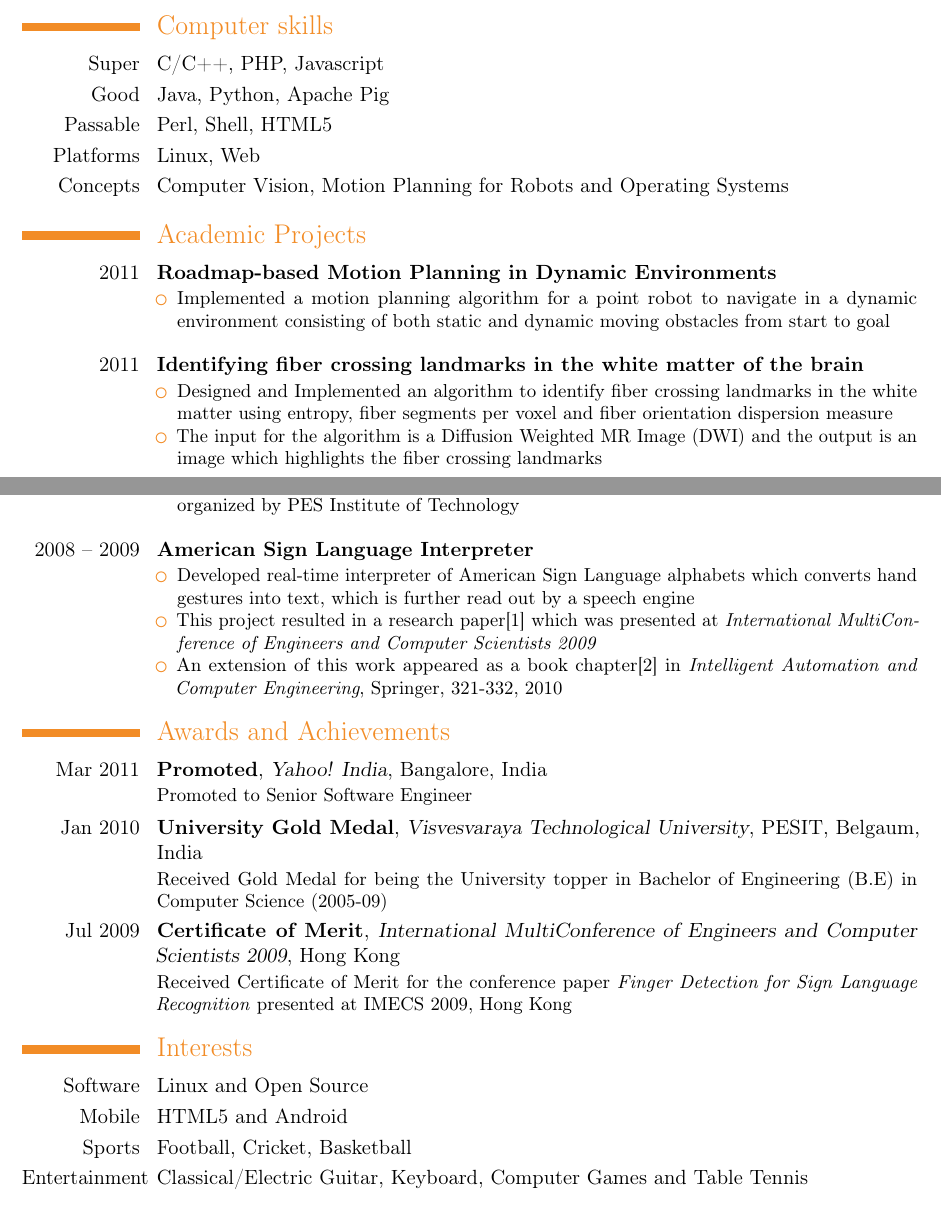
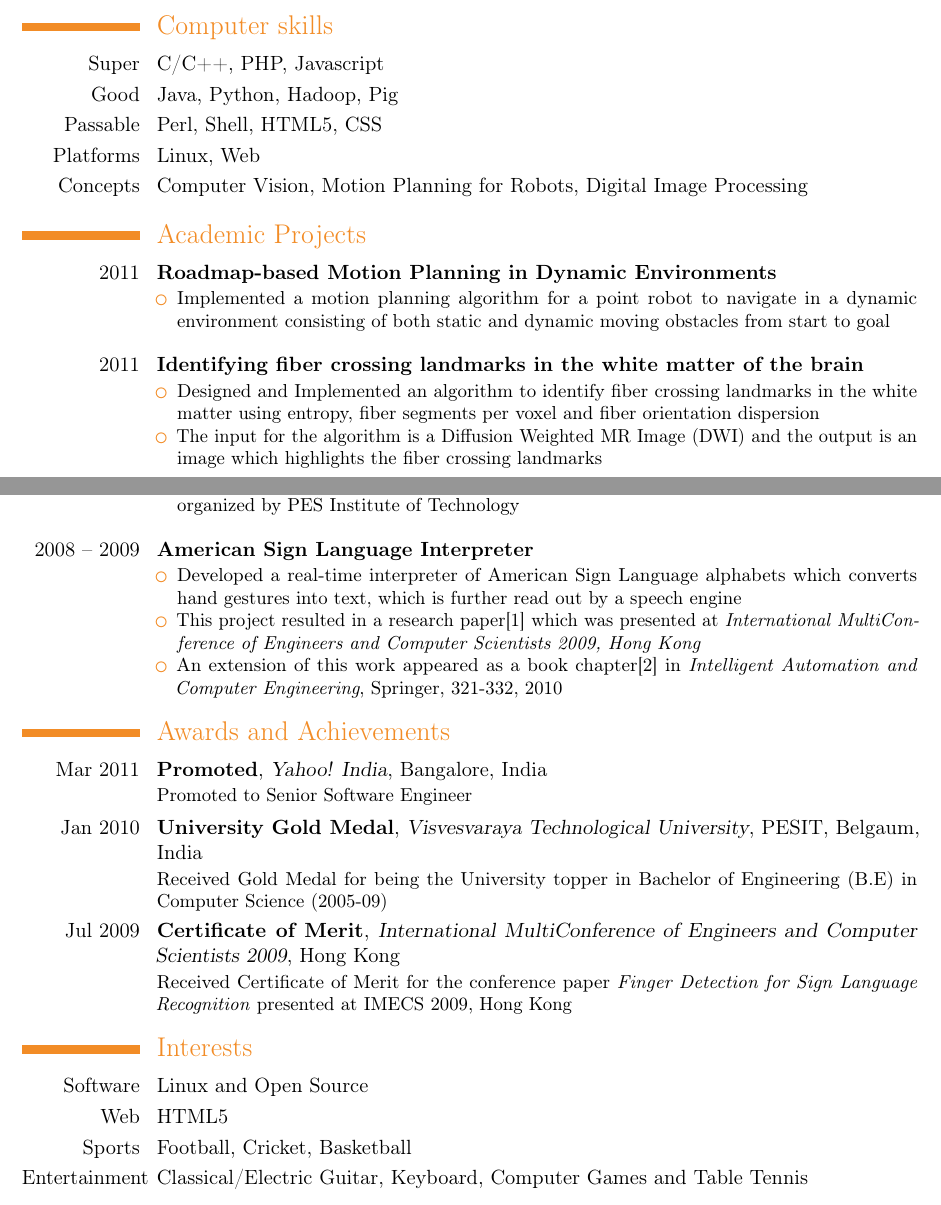
Before and after one commit to ravikiranj/misc-tools, a LaTeX CV (resume/ravikiranj.tex): two parts of pages 1 and 2 of 2, joined at a grey line, cut so that both start at the same text. Compiled offline with pdfLaTeX.

Commit message:
Grammar corrections

```diff
--- a/resume/ravikiranj.tex
+++ b/resume/ravikiranj.tex
@@ -70,10 +70,10 @@
 
 \section{Computer skills}
 \cvline{Super}{C/C++, PHP, Javascript}
-\cvline{Good}{Java, Python, Apache Pig}
-\cvline{Passable}{Perl, Shell, HTML5}
+\cvline{Good}{Java, Python, Hadoop, Pig}
+\cvline{Passable}{Perl, Shell, HTML5, CSS}
 \cvline{Platforms}{Linux, Web}
-\cvline{Concepts}{Computer Vision, Motion Planning for Robots and Operating Systems}
+\cvline{Concepts}{Computer Vision, Motion Planning for Robots, Digital Image Processing}
 
 \section{Academic Projects}
 \cventry{2011}{Roadmap-based Motion Planning in Dynamic Environments}{}{}{}{
@@ -86,7 +86,7 @@
 
 \cventry{2011}{Identifying fiber crossing landmarks in the white matter of the brain}{}{}{}{
 \begin{itemize}
-\item {Designed and Implemented an algorithm to identify fiber crossing landmarks in the white matter using entropy, fiber segments per voxel and fiber orientation dispersion measure}
+\item {Designed and Implemented an algorithm to identify fiber crossing landmarks in the white matter using entropy, fiber segments per voxel and fiber orientation dispersion}
 \item {The input for the algorithm is a Diffusion Weighted MR Image (DWI) and the output is an image which highlights the fiber crossing landmarks}
 \end{itemize}
 }
@@ -110,8 +110,8 @@
 
 \cventry{2008 -- 2009}{American Sign Language Interpreter}{}{}{}{
 \begin{itemize}
-\item {Developed real-time interpreter of American Sign Language alphabets which converts hand gestures into text, which is further read out by a speech engine}
-\item {This project resulted in a research paper[1] which was presented at \textit{International MultiConference of Engineers and Computer Scientists 2009}}
+\item {Developed a real-time interpreter of American Sign Language alphabets which converts hand gestures into text, which is further read out by a speech engine}
+\item {This project resulted in a research paper[1] which was presented at \textit{International MultiConference of Engineers and Computer Scientists 2009, Hong Kong}}
 \item {An extension of this work appeared as a book chapter[2] in \textit{Intelligent Automation and Computer Engineering}, Springer, 321-332, 2010}
 \end{itemize}
 }
@@ -123,7 +123,7 @@
 
 \section{Interests}
 \cvline{Software}{Linux and Open Source}
-\cvline{Mobile}{HTML5 and Android}
+\cvline{Web}{HTML5}
 \cvline{Sports}{Football, Cricket, Basketball}
 \cvline{Entertainment}{Classical/Electric Guitar, Keyboard, Computer Games and Table Tennis}
 
```
Also changed, not shown: resume/ravikiranj.pdf.
